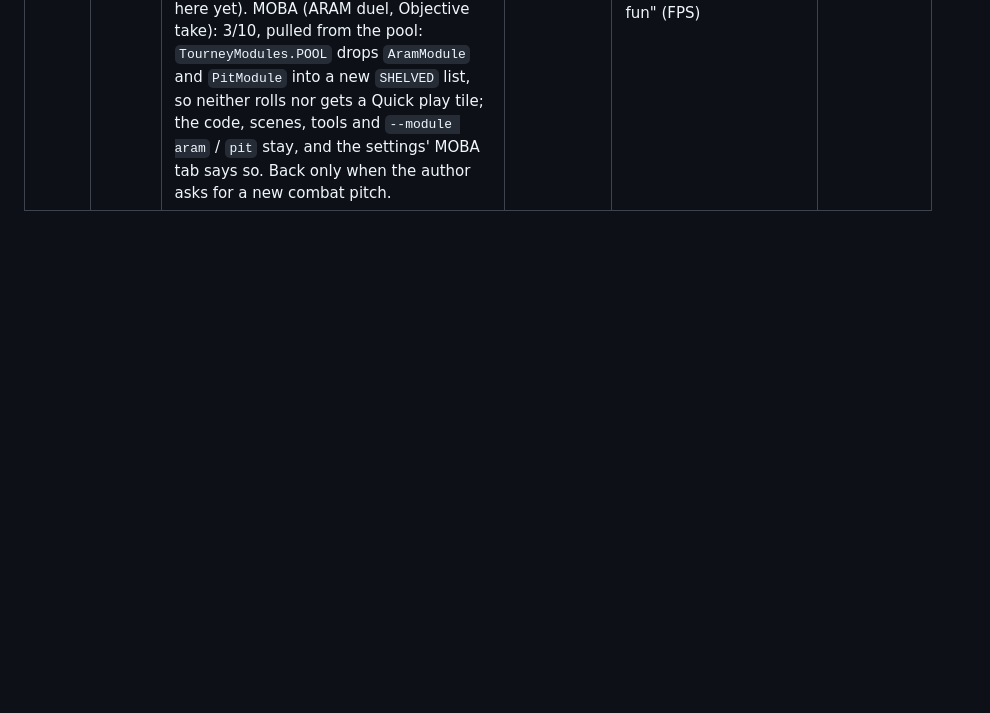
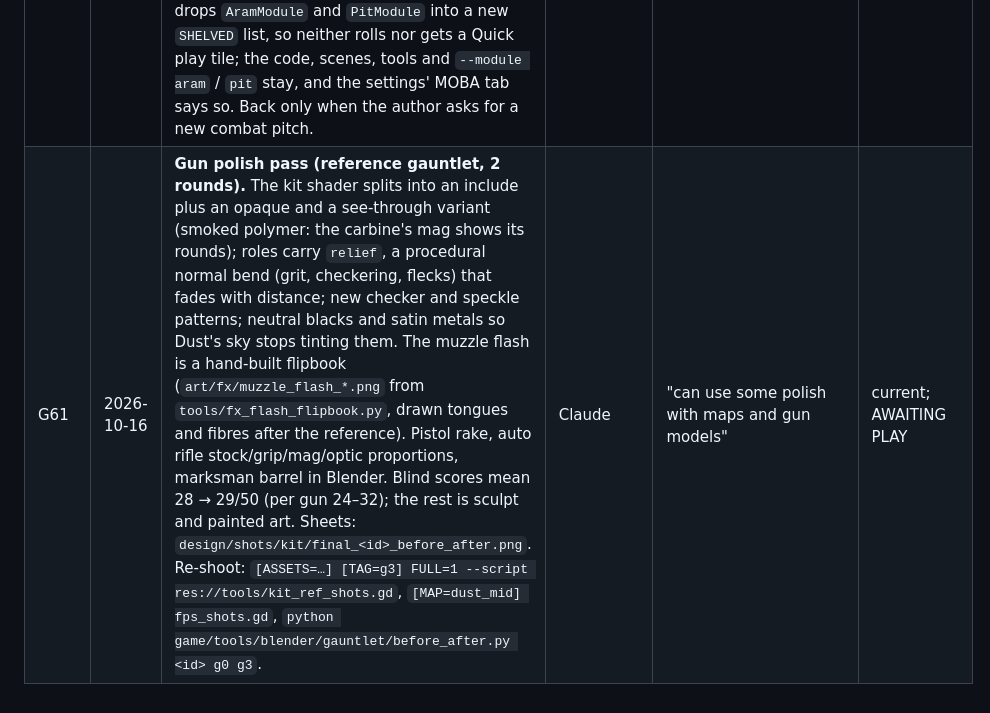
Before and after one commit to Willlifer/Gamers-Gauntlet, a Markdown page: DECISIONS.md, the part around the change. Drawn GitHub-style; blank space fills up the shorter version.

Commit message:
Docs for G61: the gun polish row, L-18 re-stated
Co-Authored-By: Claude Fable 5.1 <noreply@anthropic.com>
Claude-Session: https://claude.ai/code/session_01NMqgwhZ9z3SMA3WFab2nnT

```diff
--- a/DECISIONS.md
+++ b/DECISIONS.md
@@ -69,3 +69,4 @@ current rules are in `design/GAMES.md` and the code tables it points to.
 | G58 | 2026-10-16 | **Braves' Smoke Bomb is thrown.** A grey canister lobs from Braves (16 u/s, arcing) over units and rocks (`lob` shots in `MobaSim.shoot`) and bursts into the same smoke (2.5 radius, 4 s, 1x auto damage) where it lands, instead of appearing at once. | Author | "add a projectile to braves' smokescreen" | current in code; out of the roll since G60 |
 | G59 | 2026-10-16 | **Raid night: Easy and Hard.** Easy (`mmo_raid_easy`, "MMO: Raid night (Easy)") is the Giant as pushed at 1f1a933, before G52: the floor first turns at 90 s, rests 30 s, warns 10 s / 2 s, never pairs ring and bombs, Cinderbrand only smoulders (`MmoSim.easy`, `MmoSim.EASY`). Hard (`mmo_raid`) is the G52 fight. The classes, action bar, consumables bar, keys and HUD are shared. | Author | "make the previous Giant build "easy mode" it's definitely much harder and interactive now, character action bar can be the same for both builds" | current; AWAITING PLAY → played, 10/10 (G60) |
 | G60 | 2026-10-16 | **The evening verdicts: three games frozen, the FPS polished, the MOBA pulled.** OSRS Warden's Trial (Easy and Hard, G57): 9/10, "genuinely fun", "okay stopping changes at this point": **frozen**. The MMO raids (Raid night Easy/Hard, G59; Planet of Tanks): 10/10, "I made it too hard so I made an easy mode", okay stopping: **frozen**. Black \| White Twins: 9/10 ("I made this entire game to make you guys play the game that is my baby"): **frozen**. FPS: 7/10, "super fun", but the author wants polish on the maps and the gun models; a procedurally generated forest for a Tarkov-style extraction sim is in progress by another of the author's agents (not registered here yet). MOBA (ARAM duel, Objective take): 3/10, pulled from the pool: `TourneyModules.POOL` drops `AramModule` and `PitModule` into a new `SHELVED` list, so neither rolls nor gets a Quick play tile; the code, scenes, tools and `--module aram` / `pit` stay, and the settings' MOBA tab says so. Back only when the author asks for a new combat pitch. | Author | "Feel is off. Only feels losing. Skills aren't interesting, interaction isn't interesting. Combat isn't fun. It's functional. I hate playtesting it. A bottomless hole of effort." (MOBA); "super fun" (FPS) | current |
+| G61 | 2026-10-16 | **Gun polish pass (reference gauntlet, 2 rounds).** The kit shader splits into an include plus an opaque and a see-through variant (smoked polymer: the carbine's mag shows its rounds); roles carry `relief`, a procedural normal bend (grit, checkering, flecks) that fades with distance; new checker and speckle patterns; neutral blacks and satin metals so Dust's sky stops tinting them. The muzzle flash is a hand-built flipbook (`art/fx/muzzle_flash_*.png` from `tools/fx_flash_flipbook.py`, drawn tongues and fibres after the reference). Pistol rake, auto rifle stock/grip/mag/optic proportions, marksman barrel in Blender. Blind scores mean 28 → 29/50 (per gun 24–32); the rest is sculpt and painted art. Sheets: `design/shots/kit/final_<id>_before_after.png`. Re-shoot: `[ASSETS=…] [TAG=g3] FULL=1 --script res://tools/kit_ref_shots.gd`, `[MAP=dust_mid] fps_shots.gd`, `python game/tools/blender/gauntlet/before_after.py <id> g0 g3`. | Claude | "can use some polish with maps and gun models" | current; AWAITING PLAY |
```
Also changed, not shown: LEDGER.md (+1 -1 lines).
